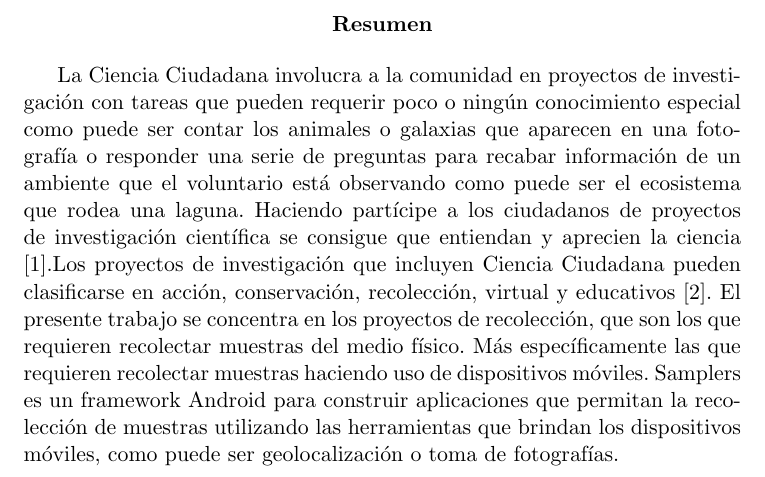
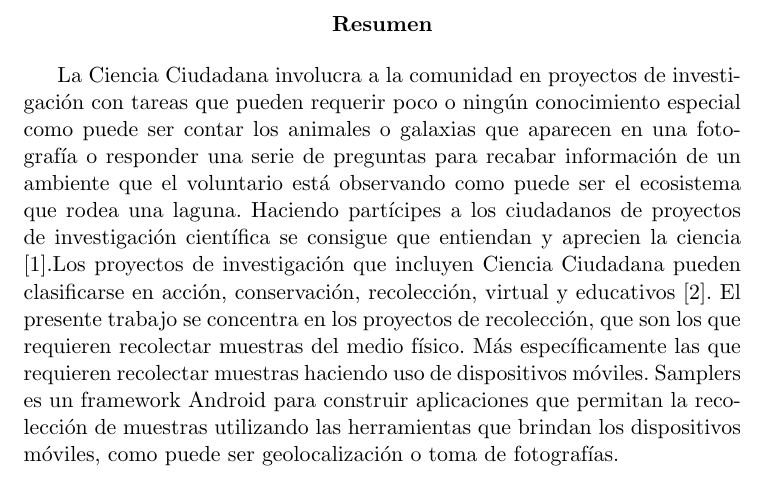
Before and after one commit to Lilauth/tesis, a LaTeX thesis (tesis.tex): part of page 2 of 14, cut so that both start at the same text. Compiled offline with pdfLaTeX.

Commit message:
Update on Overleaf.

```diff
--- a/tesis.tex
+++ b/tesis.tex
@@ -21,7 +21,7 @@
 \begin{abstract}
 %Este es un resumen de la tesis muy corto (media carilla). El que lo lee se tiene que quedar con la idea de: 1) en que tema trabajaron, 2) cual es el problema que intentaron resolver, 3) que técnica aplicaron para resolverlo y por qué es novedosa, 4) que descubrieron en el proceso (un adelanto de conclusión).
 
-La Ciencia Ciudadana involucra a la comunidad en proyectos de investigación con tareas que pueden requerir poco o ningún conocimiento especial como puede ser contar los animales o galaxias que aparecen en una fotografía o responder una serie de preguntas para recabar información de un ambiente que el voluntario está observando como puede ser el ecosistema que rodea una laguna. Haciendo partícipe a los ciudadanos de proyectos de investigación científica se consigue que entiendan y aprecien la ciencia \cite{silvertown2009new}.Los proyectos de investigación que incluyen Ciencia Ciudadana pueden clasificarse en acción, conservación, recolección, virtual y educativos \cite{wiggins2011conservation}. El presente trabajo se concentra en los proyectos de recolección, que son los que requieren recolectar muestras del medio físico. Más específicamente las que requieren recolectar muestras haciendo uso de dispositivos móviles. Samplers es un framework Android para construir aplicaciones que permitan la recolección de muestras utilizando las herramientas que brindan los dispositivos móviles, como puede ser geolocalización o toma de fotografías.
+La Ciencia Ciudadana involucra a la comunidad en proyectos de investigación con tareas que pueden requerir poco o ningún conocimiento especial como puede ser contar los animales o galaxias que aparecen en una fotografía o responder una serie de preguntas para recabar información de un ambiente que el voluntario está observando como puede ser el ecosistema que rodea una laguna. Haciendo partícipes a los ciudadanos de proyectos de investigación científica se consigue que entiendan y aprecien la ciencia \cite{silvertown2009new}.Los proyectos de investigación que incluyen Ciencia Ciudadana pueden clasificarse en acción, conservación, recolección, virtual y educativos \cite{wiggins2011conservation}. El presente trabajo se concentra en los proyectos de recolección, que son los que requieren recolectar muestras del medio físico. Más específicamente las que requieren recolectar muestras haciendo uso de dispositivos móviles. Samplers es un framework Android para construir aplicaciones que permitan la recolección de muestras utilizando las herramientas que brindan los dispositivos móviles, como puede ser geolocalización o toma de fotografías.
 
 \end{abstract}
 
```
